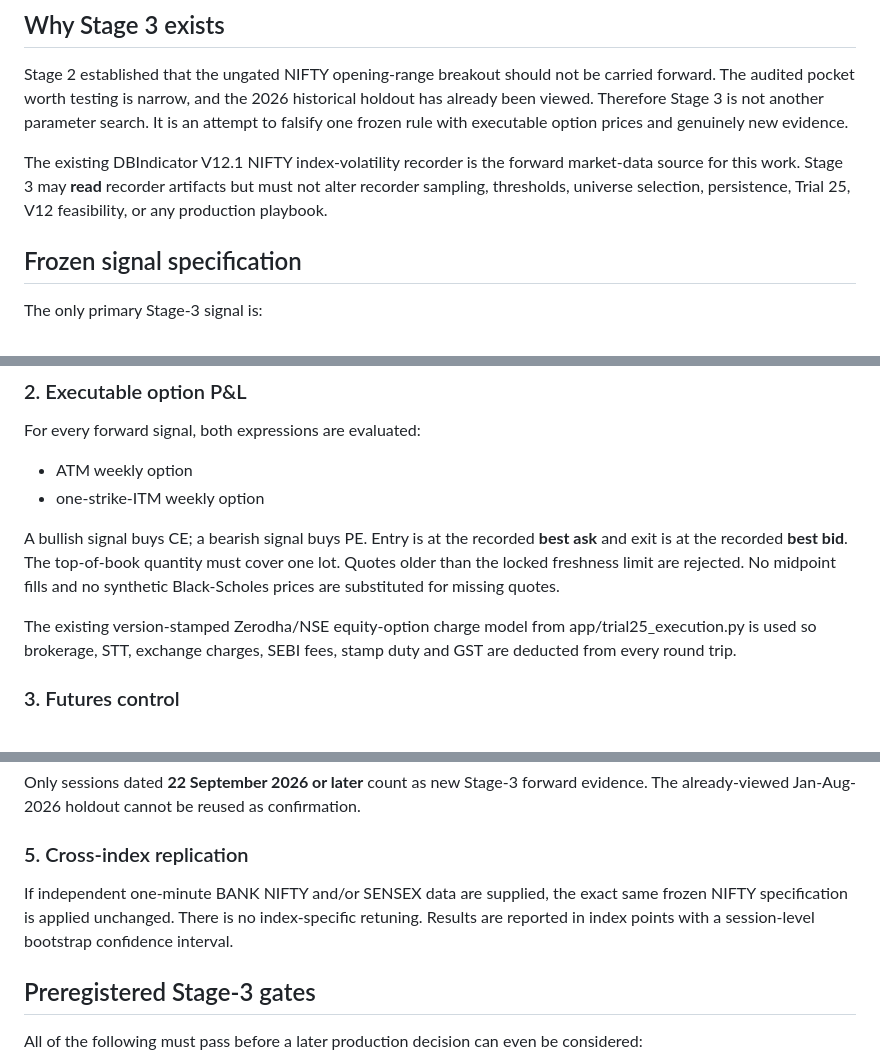
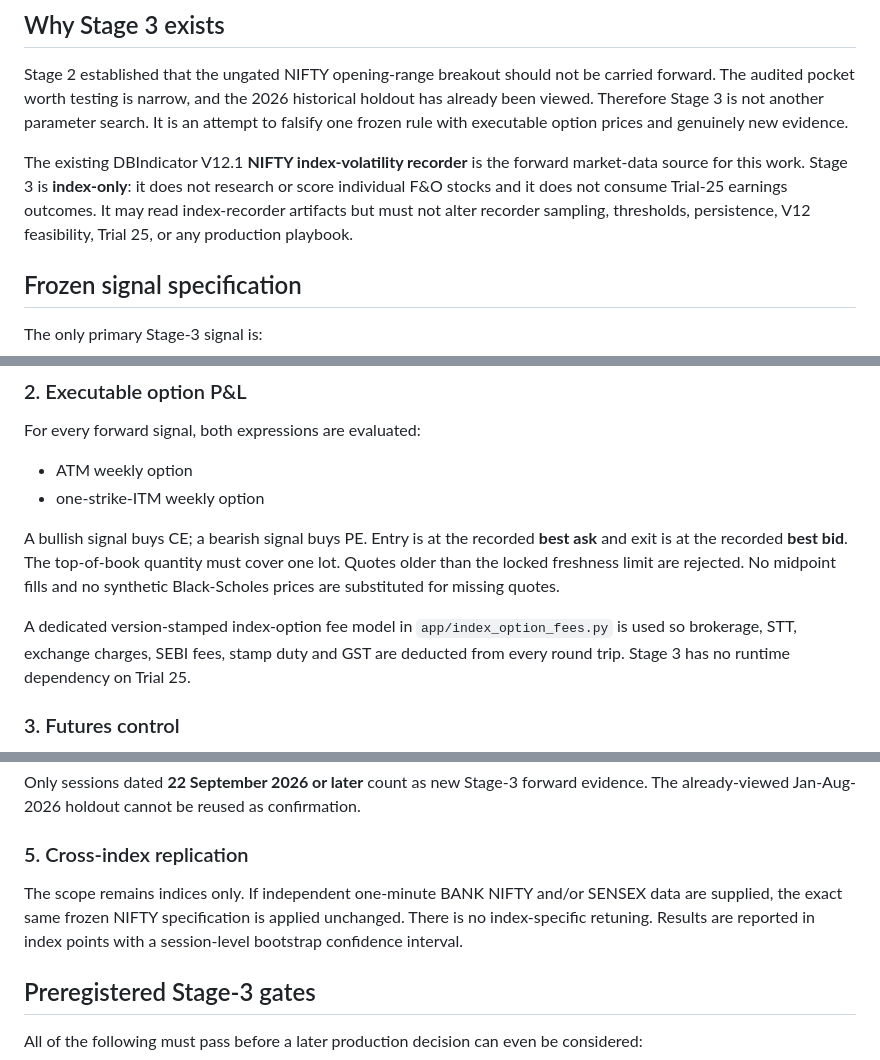
Before and after one commit to DJDDS/DBIndicator, a Markdown page: docs/index_option_stage3_preregistration.md, 3 parts joined by grey strips. GitHub-like rendering.

Commit message:
Stage 3: document index-only scope

```diff
--- a/docs/index_option_stage3_preregistration.md
+++ b/docs/index_option_stage3_preregistration.md
@@ -9,7 +9,7 @@ Forward evidence begins: **22 September 2026**
 
 Stage 2 established that the ungated NIFTY opening-range breakout should not be carried forward. The audited pocket worth testing is narrow, and the 2026 historical holdout has already been viewed. Therefore Stage 3 is not another parameter search. It is an attempt to falsify one frozen rule with executable option prices and genuinely new evidence.
 
-The existing DBIndicator V12.1 NIFTY index-volatility recorder is the forward market-data source for this work. Stage 3 may **read** recorder artifacts but must not alter recorder sampling, thresholds, universe selection, persistence, Trial 25, V12 feasibility, or any production playbook.
+The existing DBIndicator V12.1 **NIFTY index-volatility recorder** is the forward market-data source for this work. Stage 3 is **index-only**: it does not research or score individual F&O stocks and it does not consume Trial-25 earnings outcomes. It may read index-recorder artifacts but must not alter recorder sampling, thresholds, persistence, V12 feasibility, Trial 25, or any production playbook.
 
 ## Frozen signal specification
 
@@ -48,7 +48,7 @@ For every forward signal, both expressions are evaluated:
 
 A bullish signal buys CE; a bearish signal buys PE. Entry is at the recorded **best ask** and exit is at the recorded **best bid**. The top-of-book quantity must cover one lot. Quotes older than the locked freshness limit are rejected. No midpoint fills and no synthetic Black-Scholes prices are substituted for missing quotes.
 
-The existing version-stamped Zerodha/NSE equity-option charge model from app/trial25_execution.py is used so brokerage, STT, exchange charges, SEBI fees, stamp duty and GST are deducted from every round trip.
+A dedicated version-stamped index-option fee model in `app/index_option_fees.py` is used so brokerage, STT, exchange charges, SEBI fees, stamp duty and GST are deducted from every round trip. Stage 3 has no runtime dependency on Trial 25.
 
 ### 3. Futures control
 
@@ -64,7 +64,7 @@ Only sessions dated **22 September 2026 or later** count as new Stage-3 forward
 
 ### 5. Cross-index replication
 
-If independent one-minute BANK NIFTY and/or SENSEX data are supplied, the exact same frozen NIFTY specification is applied unchanged. There is no index-specific retuning. Results are reported in index points with a session-level bootstrap confidence interval.
+The scope remains indices only. If independent one-minute BANK NIFTY and/or SENSEX data are supplied, the exact same frozen NIFTY specification is applied unchanged. There is no index-specific retuning. Results are reported in index points with a session-level bootstrap confidence interval.
 
 ## Preregistered Stage-3 gates
 
```
